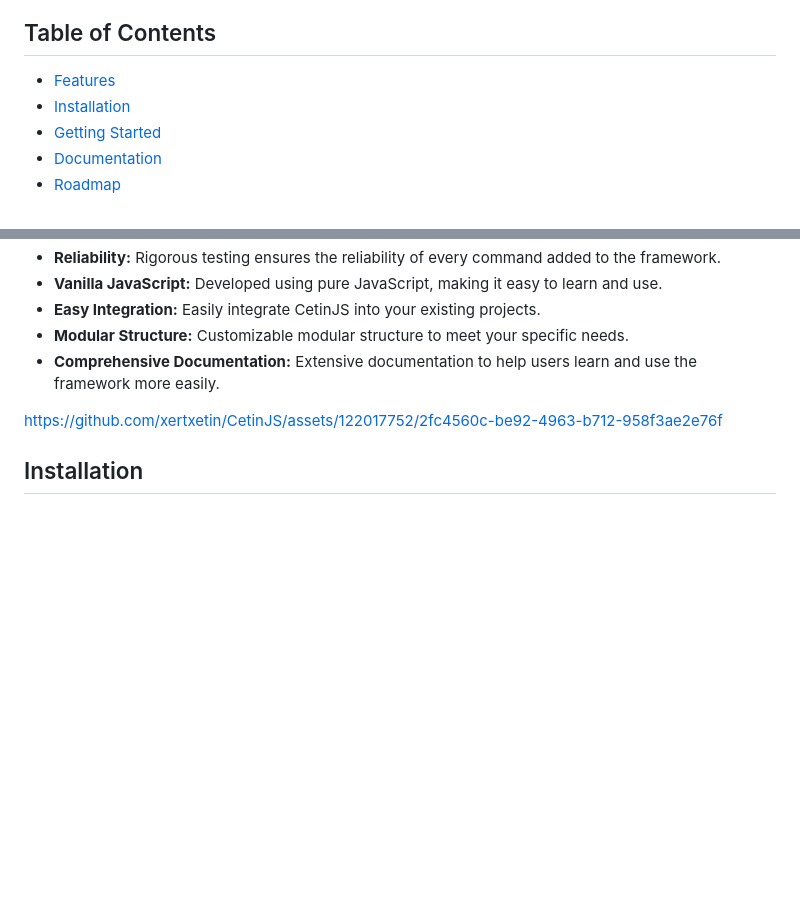
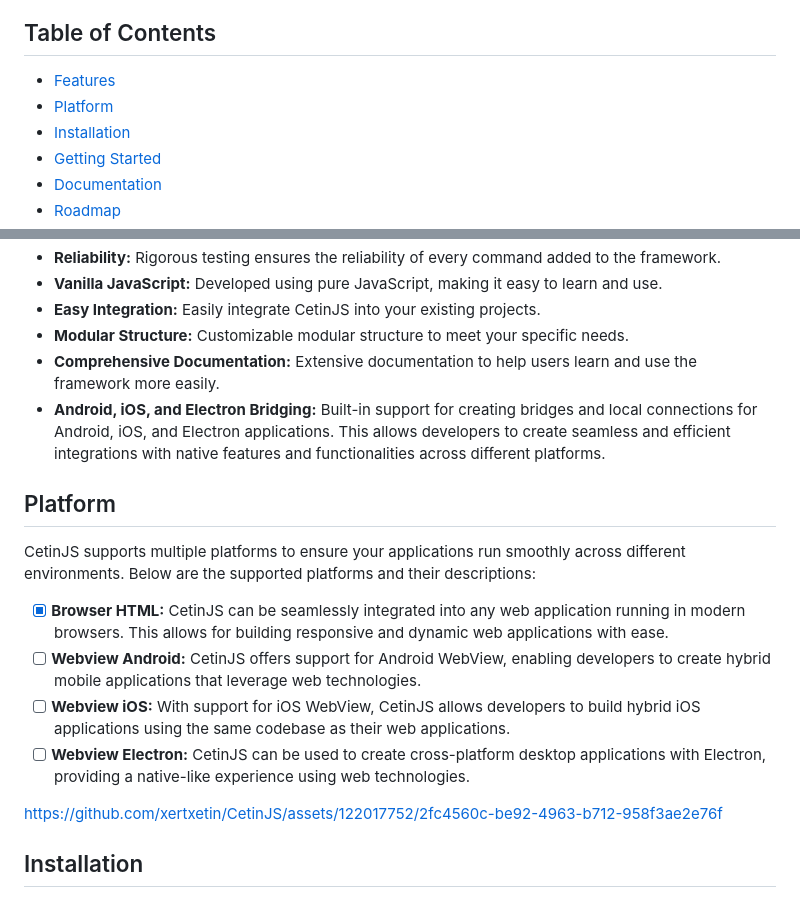
Before and after one commit to xertxetin/CetinJS, a Markdown page: README.md, 2 parts joined by grey strips. GitHub-like rendering; blank space fills up the shorter version.

```diff
--- a/README.md
+++ b/README.md
@@ -9,6 +9,7 @@ CetinJS is a minimalist framework developed entirely with vanilla JavaScript. It
 
 ## Table of Contents
 - [Features](#features)
+- [Platform](#platform)
 - [Installation](#installation)
 - [Getting Started](#getting-started)
 - [Documentation](#documentation)
@@ -25,6 +26,15 @@ CetinJS is a minimalist framework developed entirely with vanilla JavaScript. It
 - **Easy Integration:** Easily integrate CetinJS into your existing projects.
 - **Modular Structure:** Customizable modular structure to meet your specific needs.
 - **Comprehensive Documentation:** Extensive documentation to help users learn and use the framework more easily.
+- **Android, iOS, and Electron Bridging:** Built-in support for creating bridges and local connections for Android, iOS, and Electron applications. This allows developers to create seamless and efficient integrations with native features and functionalities across different platforms.
+
+## Platform
+CetinJS supports multiple platforms to ensure your applications run smoothly across different environments. Below are the supported platforms and their descriptions:
+
+- [x] **Browser HTML:** CetinJS can be seamlessly integrated into any web application running in modern browsers. This allows for building responsive and dynamic web applications with ease.
+- [ ] **Webview Android:** CetinJS offers support for Android WebView, enabling developers to create hybrid mobile applications that leverage web technologies.
+- [ ] **Webview iOS:** With support for iOS WebView, CetinJS allows developers to build hybrid iOS applications using the same codebase as their web applications.
+- [ ] **Webview Electron:** CetinJS can be used to create cross-platform desktop applications with Electron, providing a native-like experience using web technologies.
 
 <!--![CetinJS Screenshot](https://github.com/xertxetin/CetinJS/raw/screenshot.png)-->
 https://github.com/xertxetin/CetinJS/assets/122017752/2fc4560c-be92-4963-b712-958f3ae2e76f
```
